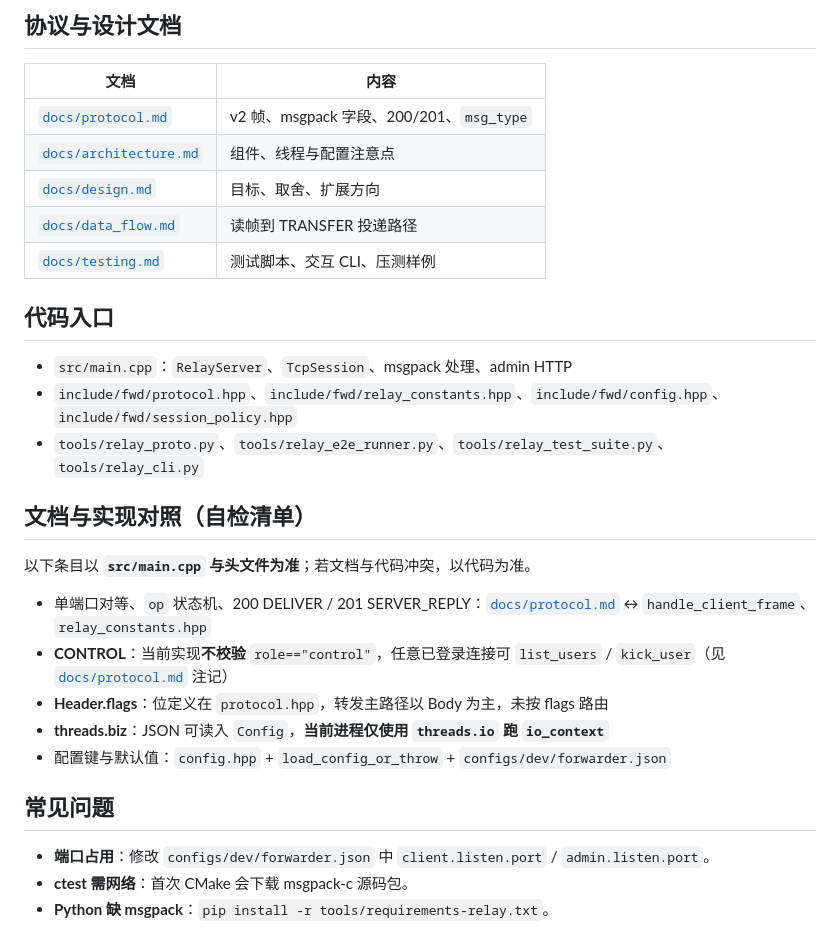
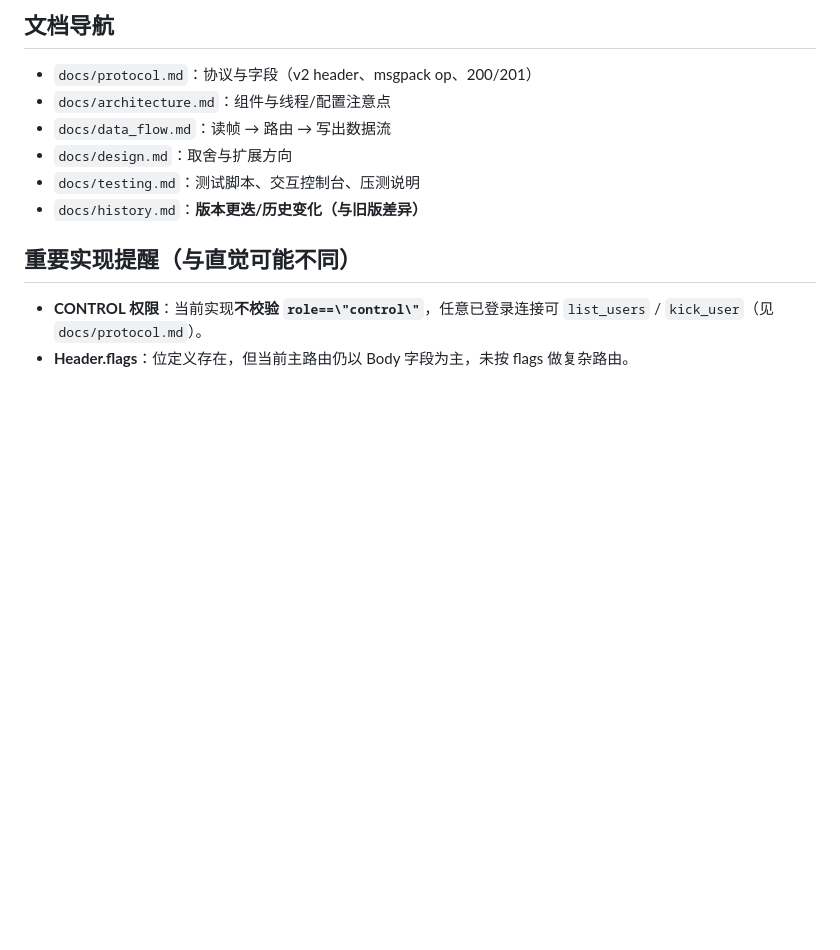
Before and after one commit to PreludeBWV1007/asio-forwarder, a Markdown page: README.md, the part around one of its changes. GitHub-like rendering; blank space fills up the shorter version.

```diff
--- a/README.md
+++ b/README.md
@@ -52,32 +79,14 @@ cd build && ctest --output-on-failure
 
-## 协议与设计文档
+## 文档导航
 
-| 文档 | 内容 |
-|------|------|
-| [`docs/protocol.md`](docs/protocol.md) | v2 帧、msgpack 字段、200/201、`msg_type` |
-| [`docs/architecture.md`](docs/architecture.md) | 组件、线程与配置注意点 |
-| [`docs/design.md`](docs/design.md) | 目标、取舍、扩展方向 |
-| [`docs/data_flow.md`](docs/data_flow.md) | 读帧到 TRANSFER 投递路径 |
-| [`docs/testing.md`](docs/testing.md) | 测试脚本、交互 CLI、压测样例 |
+- `docs/protocol.md`：协议与字段（v2 header、msgpack op、200/201）
+- `docs/architecture.md`：组件与线程/配置注意点
+- `docs/data_flow.md`：读帧 → 路由 → 写出数据流
+- `docs/design.md`：取舍与扩展方向
+- `docs/testing.md`：测试脚本、交互控制台、压测说明
+- `docs/history.md`：**版本更迭/历史变化（与旧版差异）**
 
-## 代码入口
+## 重要实现提醒（与直觉可能不同）
 
-- `src/main.cpp`：`RelayServer`、`TcpSession`、msgpack 处理、admin HTTP
-- `include/fwd/protocol.hpp`、`include/fwd/relay_constants.hpp`、`include/fwd/config.hpp`、`include/fwd/session_policy.hpp`
-- `tools/relay_proto.py`、`tools/relay_e2e_runner.py`、`tools/relay_test_suite.py`、`tools/relay_cli.py`
-
-## 文档与实现对照（自检清单）
-
-以下条目以 **`src/main.cpp` 与头文件为准**；若文档与代码冲突，以代码为准。
-
-- 单端口对等、`op` 状态机、200 DELIVER / 201 SERVER_REPLY：[`docs/protocol.md`](docs/protocol.md) ↔ `handle_client_frame`、`relay_constants.hpp`
-- **CONTROL**：当前实现**不校验** `role=="control"`，任意已登录连接可 `list_users` / `kick_user`（见 [`docs/protocol.md`](docs/protocol.md) 注记）
-- **Header.flags**：位定义在 `protocol.hpp`，转发主路径以 Body 为主，未按 flags 路由
-- **threads.biz**：JSON 可读入 `Config`，**当前进程仅使用 `threads.io` 跑 `io_context`**
-- 配置键与默认值：`config.hpp` + `load_config_or_throw` + `configs/dev/forwarder.json`
-
-## 常见问题
-
-- **端口占用**：修改 `configs/dev/forwarder.json` 中 `client.listen.port` / `admin.listen.port`。
-- **ctest 需网络**：首次 CMake 会下载 msgpack-c 源码包。
-- **Python 缺 msgpack**：`pip install -r tools/requirements-relay.txt`。
+- **CONTROL 权限**：当前实现**不校验 `role==\"control\"`**，任意已登录连接可 `list_users` / `kick_user`（见 `docs/protocol.md`）。
+- **Header.flags**：位定义存在，但当前主路由仍以 Body 字段为主，未按 flags 做复杂路由。
```
Also changed, not shown: other parts of README.md (+50 -23 lines), docs/history.md (added, +35 -0 lines).
